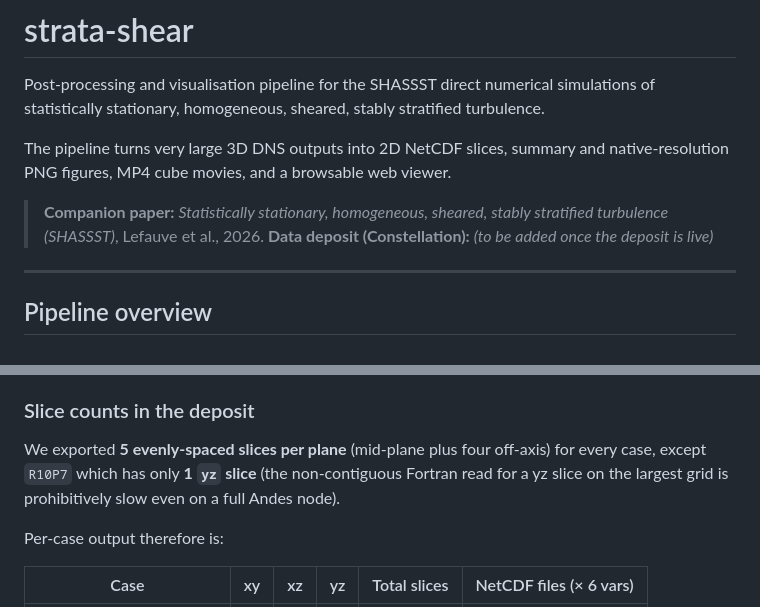
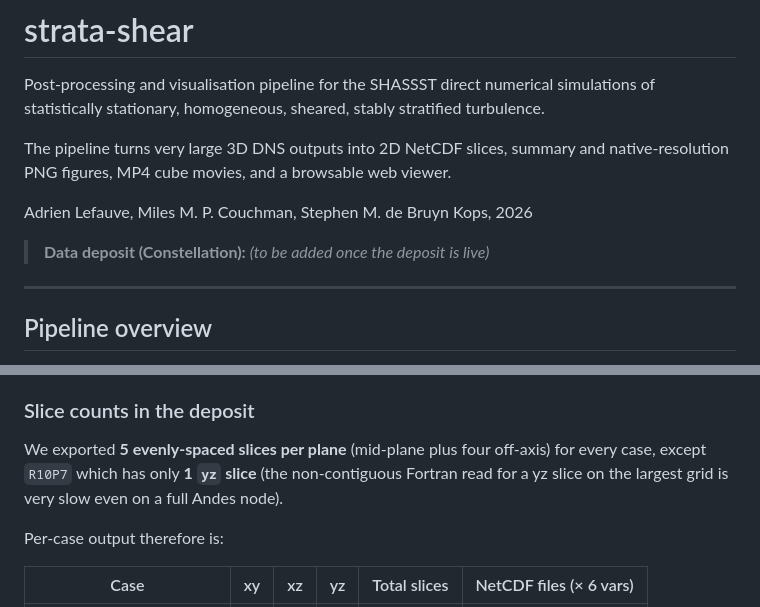
Before and after one commit to adrienlefauve/STRATA-shear, a Markdown page: README.md, 2 parts joined by grey strips. GitHub-like rendering.

```diff
--- a/README.md
+++ b/README.md
@@ -6,8 +6,8 @@ of statistically stationary, homogeneous, sheared, stably stratified turbulence.
 The pipeline turns very large 3D DNS outputs into 2D NetCDF slices, summary and
 native-resolution PNG figures, MP4 cube movies, and a browsable web viewer.
 
-> **Companion paper:** *Statistically stationary, homogeneous, sheared, stably
-> stratified turbulence (SHASSST)*, Lefauve et al., 2026.
+Adrien Lefauve, Miles M. P. Couchman, Stephen M. de Bruyn Kops, 2026
+
 > **Data deposit (Constellation):** *(to be added once the deposit is live)*
 
 ---
@@ -157,7 +157,7 @@ along the planes `xy`, `xz`, `yz`.
 
 We exported **5 evenly-spaced slices per plane** (mid-plane plus four off-axis)
 for every case, except `R10P7` which has only **1 `yz` slice** (the
-non-contiguous Fortran read for a yz slice on the largest grid is prohibitively
+non-contiguous Fortran read for a yz slice on the largest grid is very
 slow even on a full Andes node).
 
 Per-case output therefore is:
```
Also changed, not shown: other parts of README.md (+11 -15 lines).
